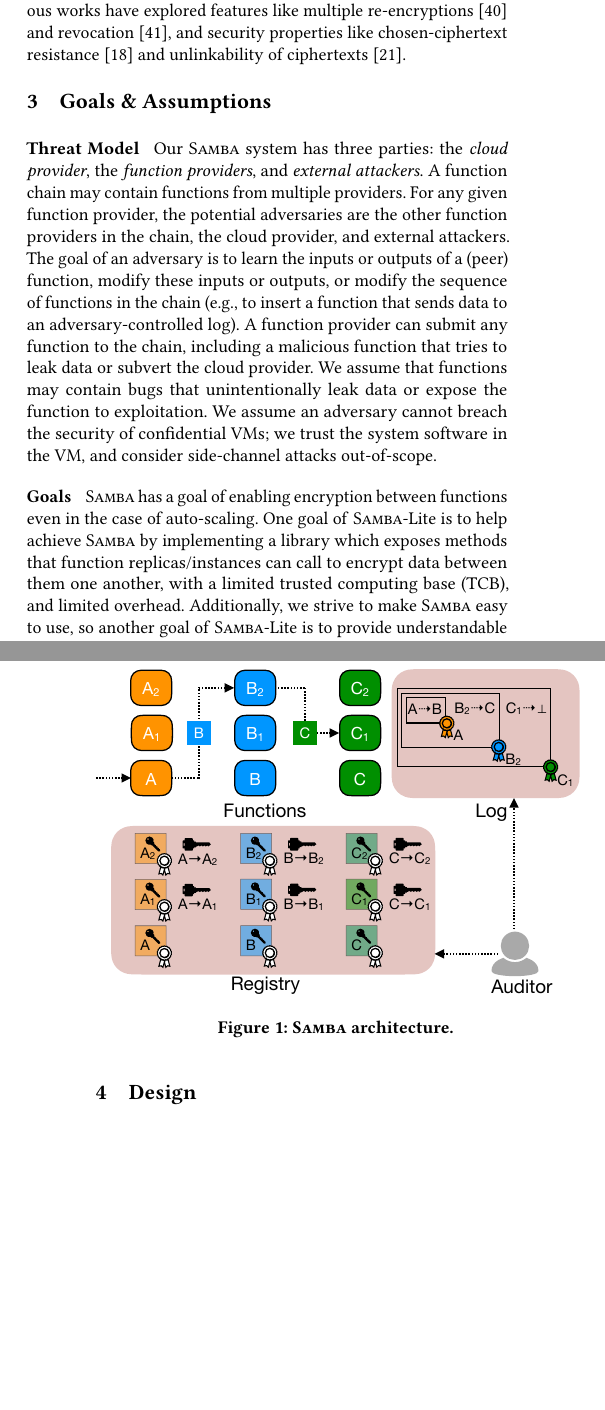
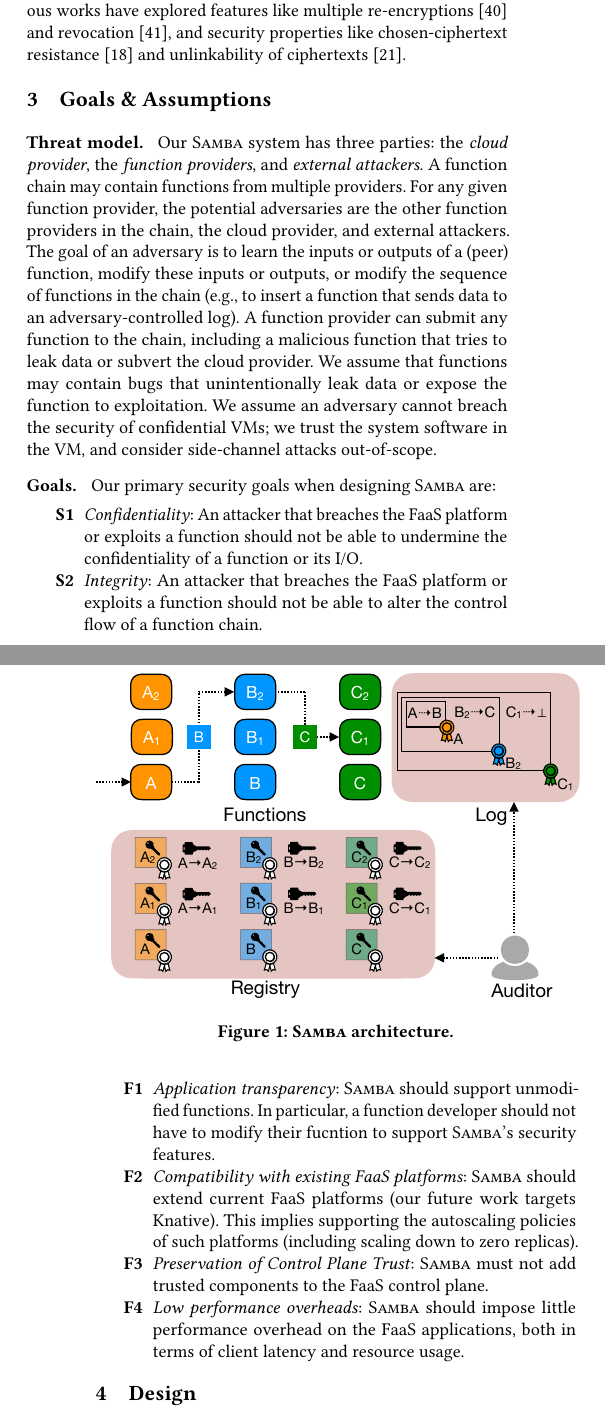
Before and after one commit to Matthew-Berthoud/samba-paper, a LaTeX paper (25-socc/paper.tex, which reads 25-socc/goals.tex, 25-socc/motivation.tex): two parts of the columns of pages 2 and 3 of 6, joined at a grey line, cut so that both start at the same text, the shorter picture padded with empty space. Compiled offline with pdfLaTeX.

Commit message:
enumerate goals.

```diff
--- /dev/null
+++ b/25-socc/goals.tex
@@ -0,0 +1,77 @@
+\section{Goals \& Assumptions}
+\label{sec:motivation}
+
+\parhead{Threat model.}
+%
+Our \SystemName system has three parties: the \emph{cloud provider}, the
+\emph{function providers}, and \emph{external attackers}.
+%
+A function chain may contain functions from multiple providers.
+%
+For any given function provider, the potential adversaries
+are the other function providers in the chain, the cloud provider, and
+external attackers.
+%
+The goal of an adversary is to learn the inputs or outputs of a (peer)
+function, modify these inputs or outputs, or modify the sequence of functions
+in the chain (e.g., to insert a function that sends data to an
+adversary-controlled log).
+%
+A function provider can submit any function to the chain, including a
+malicious function that tries to leak data or subvert the cloud
+provider.
+%
+We assume that functions may contain bugs that unintentionally leak
+data or expose the function to exploitation.
+%
+We assume an adversary cannot breach the security of confidential VMs; we trust
+the system software in the VM, and consider side-channel attacks out-of-scope.
+%
+%Since the cloud provider can trivially deny service, we do not guarantee
+%availability.
+
+
+\parhead{Goals.}
+%
+% Security goals
+% - confidentiality
+% - integrity
+% - key recovery (rotation)
+%
+Our primary security goals when designing \SystemName are:
+%
+\begin{itemize}
+    \item[\textbf{S1}] \emph{Confidentiality}:
+        An attacker that breaches the FaaS platform or exploits a function
+        should not be able to undermine the confidentiality of a function or
+        its I/O\@.
+        %
+    \item[\textbf{S2}] \emph{Integrity}:
+        An attacker that breaches the FaaS platform or exploits a function
+        should not be able to alter the control flow of a function chain.
+\end{itemize}
+%
+Additionally, we have the following functional goals:
+%
+\begin{itemize}
+    \item[\textbf{F1}] \emph{Application transparency}: \SystemName should
+        support unmodified functions.
+        %
+        In particular, a function developer should not have to modify their
+        fucntion to support \SystemName's security features.
+        %
+    \item[\textbf{F2}] \emph{Compatibility with existing FaaS platforms}:
+        \SystemName should extend current FaaS platforms (our future work
+        targets Knative).
+        %
+        This implies supporting the autoscaling policies of such platforms
+        (including scaling down to zero replicas).
+        %
+    \item[\textbf{F3}] \emph{Preservation of Control Plane Trust}:
+        \SystemName must not add trusted components to the FaaS control plane.
+        %
+    \item[\textbf{F4}] \emph{Low performance overheads}:
+        \SystemName should impose little performance overhead on the
+        FaaS applications, both in terms of client latency and
+        resource usage.
+\end{itemize}
--- a/25-socc/motivation.tex
+++ /dev/null
@@ -1,45 +0,0 @@
-\section{Goals \& Assumptions}
-\label{sec:motivation}
-
-\parhead{Threat Model}
-%
-Our \SystemName system has three parties: the \emph{cloud provider}, the
-\emph{function providers}, and \emph{external attackers}.
-%
-A function chain may contain functions from multiple providers.
-%
-For any given function provider, the potential adversaries
-are the other function providers in the chain, the cloud provider, and
-external attackers.
-%
-The goal of an adversary is to learn the inputs or outputs of a (peer)
-function, modify these inputs or outputs, or modify the sequence of functions
-in the chain (e.g., to insert a function that sends data to an
-adversary-controlled log).
-%
-A function provider can submit any function to the chain, including a
-malicious function that tries to leak data or subvert the cloud
-provider.
-%
-We assume that functions may contain bugs that unintentionally leak
-data or expose the function to exploitation.
-%
-We assume an adversary cannot breach the security of confidential VMs; we trust
-the system software in the VM, and consider side-channel attacks out-of-scope.
-%
-%Since the cloud provider can trivially deny service, we do not guarantee
-%availability.
-
-\parhead{Goals}
-%
-\SystemName has a goal of enabling encryption between functions even in the
-case of auto-scaling.
-%
-One goal of \SystemName-Lite is to help achieve \SystemName by implementing a
-library which exposes methods that function replicas/instances can call to
-encrypt data between them one another, with a limited trusted computing base
-(TCB), and limited overhead.
-%
-Additionally, we strive to make \SystemName easy to use, so another goal of
-\SystemName-Lite is to provide understandable examples and documentation for
-the \SystemName library.
```
Also changed, not shown: 25-socc/intro.tex (+1 -1 lines), 25-socc/paper.tex (+1 -1 lines).
